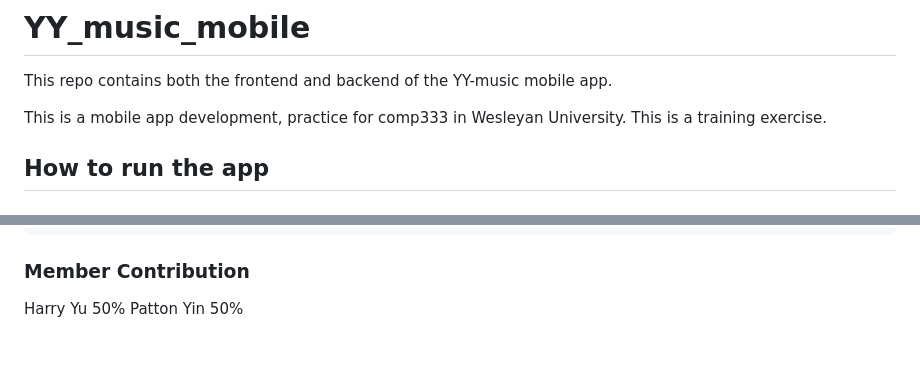
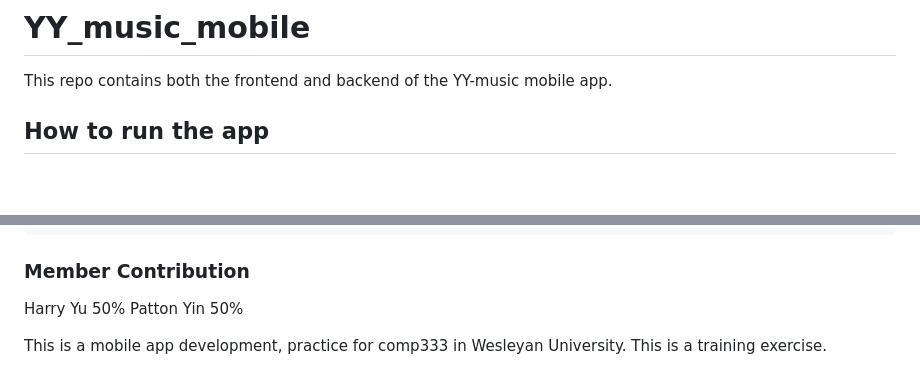
Before and after one commit to PattonYin/YY_music_mobile, a Markdown page: README.md, 2 parts joined by grey strips. Rendered like a GitHub page; blank space fills up the shorter version.

```diff
--- a/README.md
+++ b/README.md
@@ -1,8 +1,6 @@
 # YY_music_mobile
 
 This repo contains both the frontend and backend of the YY-music mobile app.
-
-This is a mobile app development, practice for comp333 in Wesleyan University. This is a training exercise.
 
 ## How to run the app
 
@@ -111,3 +109,5 @@ Components Breakdown for Model and Controller:
 ### Member Contribution
 
 Harry Yu 50% Patton Yin 50%
+
+This is a mobile app development, practice for comp333 in Wesleyan University. This is a training exercise.
```
